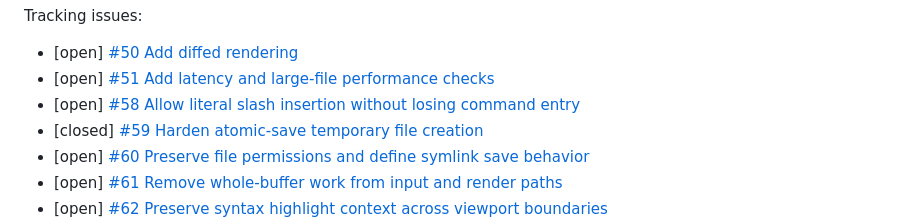
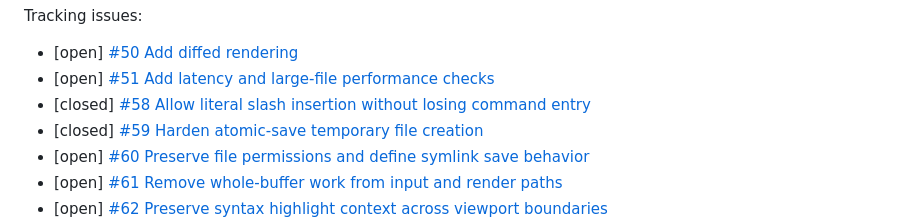
Before and after one commit to owainlewis/cortex, a Markdown page: docs/roadmap.md, the part around the change. GitHub-like rendering.

Commit message:
docs: mark issue 58 complete (#97)
Update the roadmap status marker for issue #58 to match the issue closed by PR #94.

```diff
--- a/docs/roadmap.md
+++ b/docs/roadmap.md
@@ -203,7 +203,7 @@ Likely includes:
 Tracking issues:
 - [open] [#50 Add diffed rendering](https://github.com/owainlewis/cortex/issues/50)
 - [open] [#51 Add latency and large-file performance checks](https://github.com/owainlewis/cortex/issues/51)
-- [open] [#58 Allow literal slash insertion without losing command entry](https://github.com/owainlewis/cortex/issues/58)
+- [closed] [#58 Allow literal slash insertion without losing command entry](https://github.com/owainlewis/cortex/issues/58)
 - [closed] [#59 Harden atomic-save temporary file creation](https://github.com/owainlewis/cortex/issues/59)
 - [open] [#60 Preserve file permissions and define symlink save behavior](https://github.com/owainlewis/cortex/issues/60)
 - [open] [#61 Remove whole-buffer work from input and render paths](https://github.com/owainlewis/cortex/issues/61)
```
